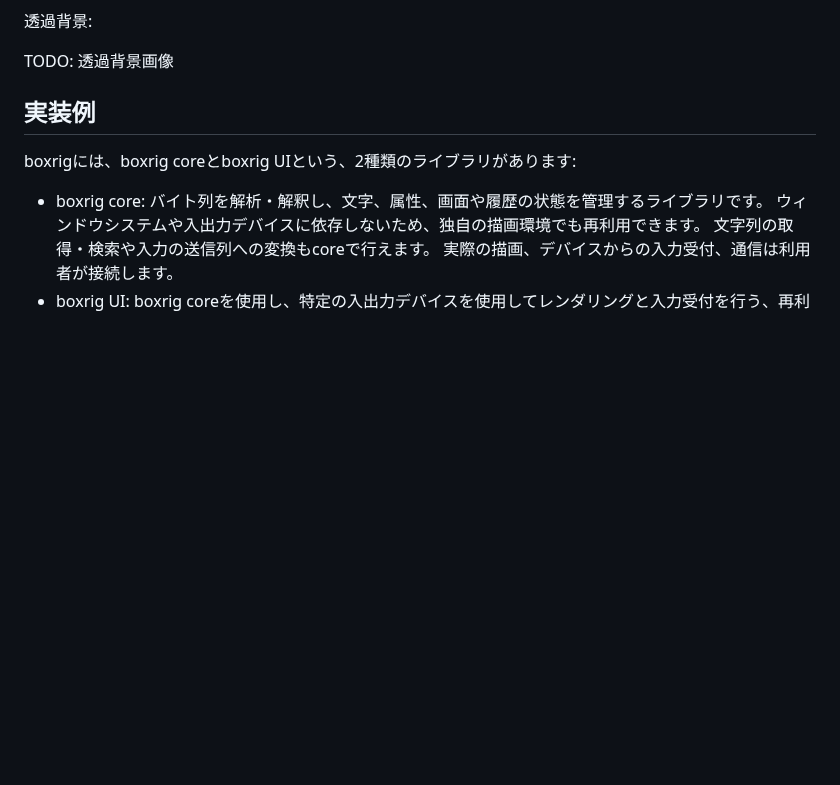
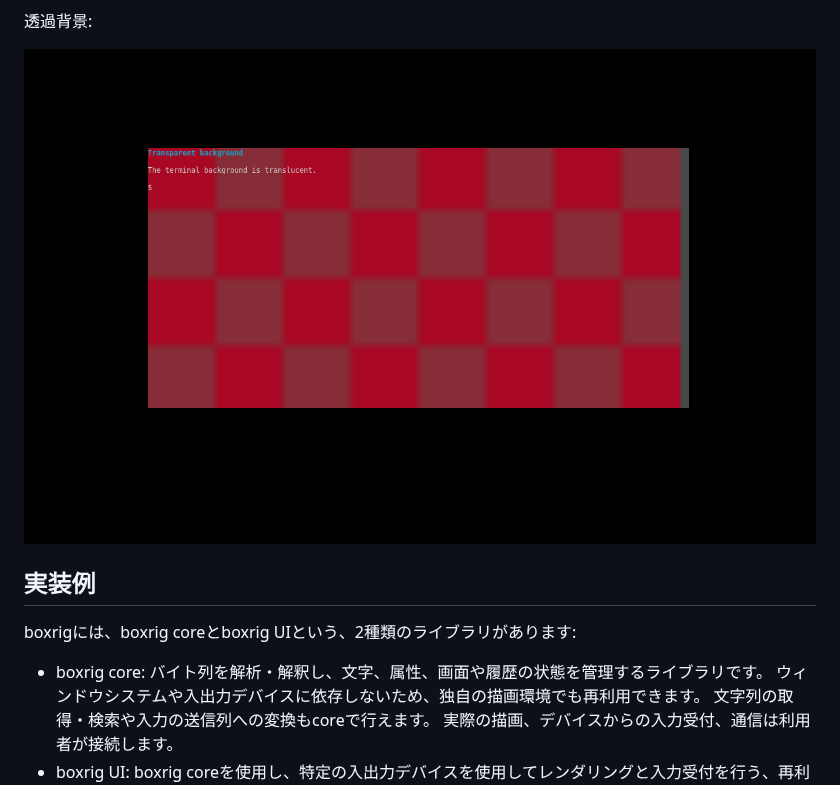
Before and after one commit to kekyo/boxrig, a Markdown page: README_ja.md, the part around the change. GitHub-like rendering; pictures changed too: images/transparent-background.png (added); blank space fills up the shorter version.

Commit message:
doc: add transparent background screenshot

```diff
--- a/README_ja.md
+++ b/README_ja.md
@@ -47,7 +47,7 @@ Kitty graphicsによるターミナル内の画像表示:
 
 透過背景:
 
-TODO: 透過背景画像
+![透過背景の表示例](./images/transparent-background.png)
 
 ## 実装例
 
```
Also changed, not shown: README.md (+1 -1 lines).
